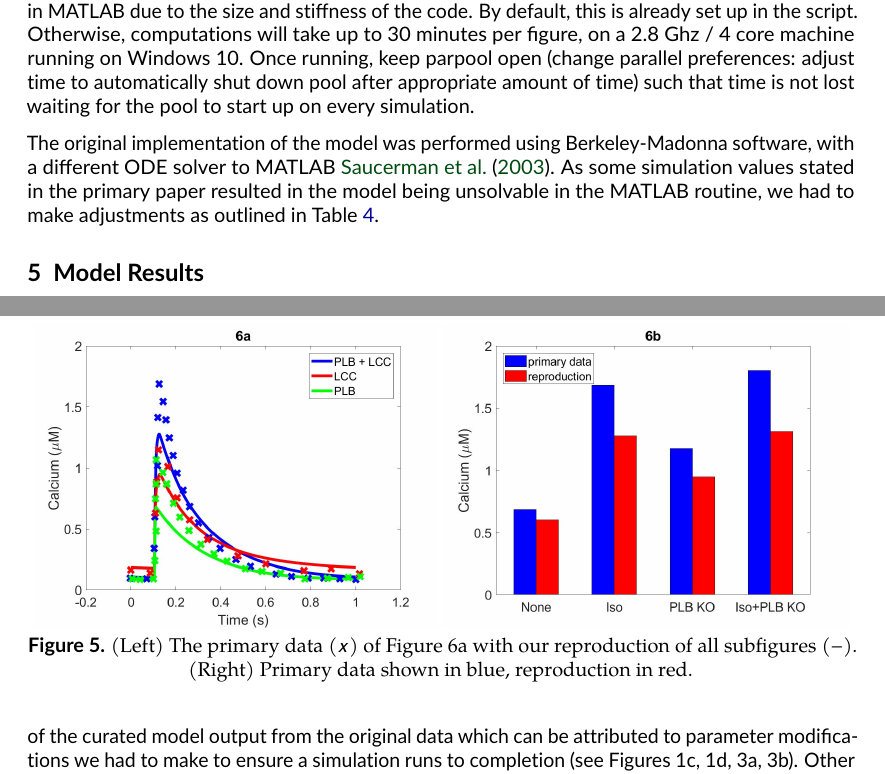
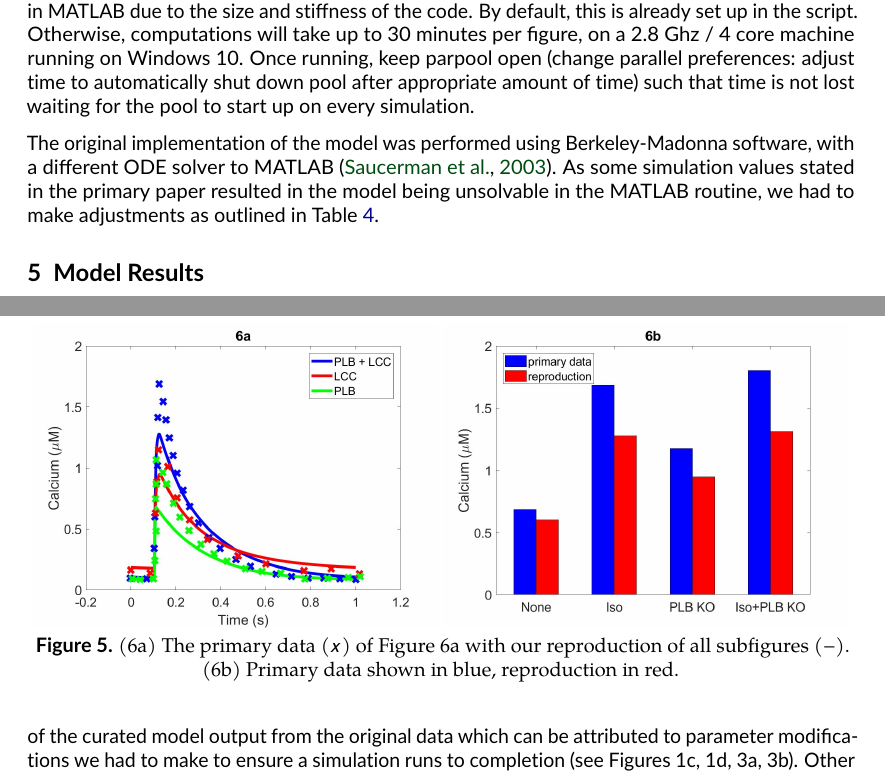
Before and after one commit to physiome-journal/S000012, a LaTeX document (source/tex/main.tex): two parts of pages 4 and 7 of 7, joined at a grey line, cut so that both start at the same text. Compiled offline with pdfLaTeX.

Commit message:
🔢 Add numbering and β in myst.yml, improve citation / figure caption (#1)
* 🔢 Add heading numbers and beta in myst.yml
* 👩‍🎓 Improve citation and figure caption

Co-authored-by: Rowan Cockett <rowanc1@gmail.com>

```diff
--- a/source/tex/main.tex
+++ b/source/tex/main.tex
@@ -323,7 +323,7 @@ Once running, keep parpool open (change parallel preferences: adjust time to aut
     \caption{Modifications made to stated values of primary paper, in the reproduction of the figures.}
     \label{tab:parameterAdjustments}
 \end{table}
-The original implementation of the model was performed using Berkeley-Madonna software, with a different ODE solver to MATLAB \cite{saucerman2003}. As some simulation values stated in the primary paper resulted in the model being unsolvable in the MATLAB routine, we had to make adjustments as outlined in Table \ref{tab:parameterAdjustments}.
+The original implementation of the model was performed using Berkeley-Madonna software, with a different ODE solver to MATLAB \citep{saucerman2003}. As some simulation values stated in the primary paper resulted in the model being unsolvable in the MATLAB routine, we had to make adjustments as outlined in Table \ref{tab:parameterAdjustments}.
 
 \section{Model Results}
 We employ Engauge Digitizer software \citep{mark_mitchell_2020_3941227} to extract data from Figures of \cite{saucerman2003} to present alongside results of the present work.
@@ -418,7 +418,7 @@ We employ Engauge Digitizer software \citep{mark_mitchell_2020_3941227} to extra
         \centering
         \includegraphics[width=\textwidth]{figures/F6b.jpg}
     \end{subfigure}
-    \caption{(Left) The primary data ($x$) of Figure 6a with our reproduction of all subfigures ($-$). (Right) Primary data shown in blue, reproduction in red.}
+    \caption{(6a) The primary data ($x$) of Figure 6a with our reproduction of all subfigures ($-$). (6b) Primary data shown in blue, reproduction in red.}
     \label{fig:6}
 \end{figure}
 
```
Also changed, not shown: myst.yml (+3 -0 lines).
